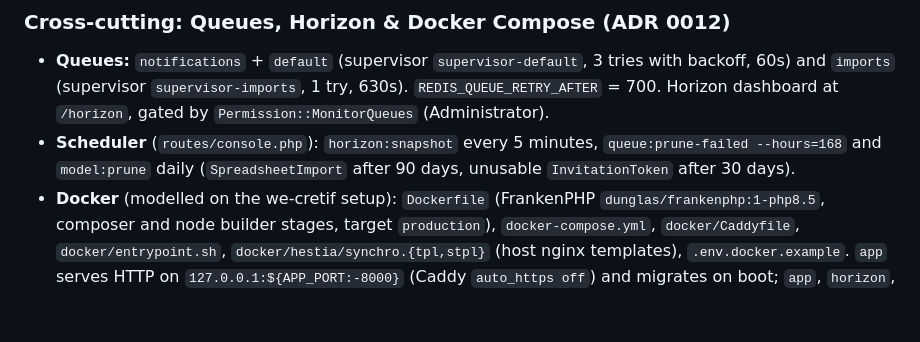
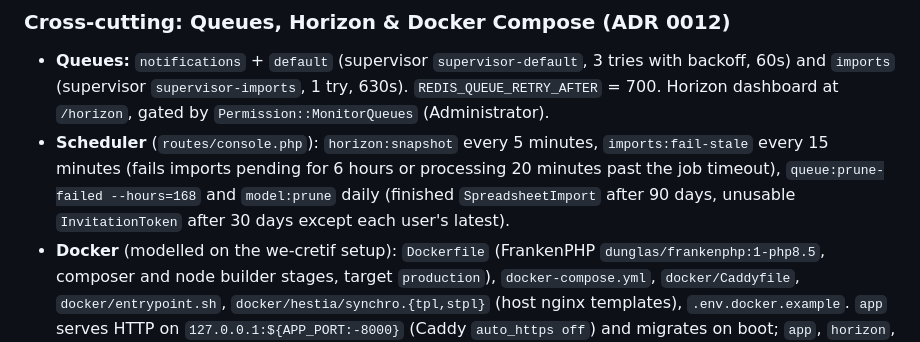
Before and after one commit to DevHolako/synchro, a Markdown page: docs/handoff/handoff.md, the part around the change. GitHub-like rendering; blank space fills up the shorter version.

Commit message:
docs(handoff): document the stale import sweep and invitation retention

```diff
--- a/docs/handoff/handoff.md
+++ b/docs/handoff/handoff.md
@@ -94,7 +94,7 @@ All specifications and vertical slice tickets are tracked in [`docs/specs/README
 
 ### Cross-cutting: Queues, Horizon & Docker Compose (ADR 0012)
 - **Queues:** `notifications` + `default` (supervisor `supervisor-default`, 3 tries with backoff, 60s) and `imports` (supervisor `supervisor-imports`, 1 try, 630s). `REDIS_QUEUE_RETRY_AFTER` = 700. Horizon dashboard at `/horizon`, gated by `Permission::MonitorQueues` (Administrator).
-- **Scheduler** (`routes/console.php`): `horizon:snapshot` every 5 minutes, `queue:prune-failed --hours=168` and `model:prune` daily (`SpreadsheetImport` after 90 days, unusable `InvitationToken` after 30 days).
+- **Scheduler** (`routes/console.php`): `horizon:snapshot` every 5 minutes, `imports:fail-stale` every 15 minutes (fails imports pending for 6 hours or processing 20 minutes past the job timeout), `queue:prune-failed --hours=168` and `model:prune` daily (finished `SpreadsheetImport` after 90 days, unusable `InvitationToken` after 30 days except each user's latest).
 - **Docker** (modelled on the we-cretif setup): `Dockerfile` (FrankenPHP `dunglas/frankenphp:1-php8.5`, composer and node builder stages, target `production`), `docker-compose.yml`, `docker/Caddyfile`, `docker/entrypoint.sh`, `docker/hestia/synchro.{tpl,stpl}` (host nginx templates), `.env.docker.example`. `app` serves HTTP on `127.0.0.1:${APP_PORT:-8000}` (Caddy `auto_https off`) and migrates on boot; `app`, `horizon`, and `scheduler` share the `synchro:latest` image and the storage volume (`APP_STORAGE`). `mysql` (8.0), `redis`, and `phpmyadmin` are optional via `COMPOSE_PROFILES`; external servers or the host's MySQL socket (`DB_SOCKET_DIR`) work too. The host's nginx owns the domain and HTTPS; Laravel trusts private-range proxies so signed URLs keep `https`. CI/CD (deploy script, GitLab) is intentionally not included yet.
 - **Local dev:** `composer dev` runs Horizon instead of `queue:listen`; `.env` needs `QUEUE_CONNECTION=redis` and a running Redis.
 - **Tickets 01–03** have no queued work (synchronous CRUD); Ticket 04 invitation emails and Ticket 05 imports are queued.
```
